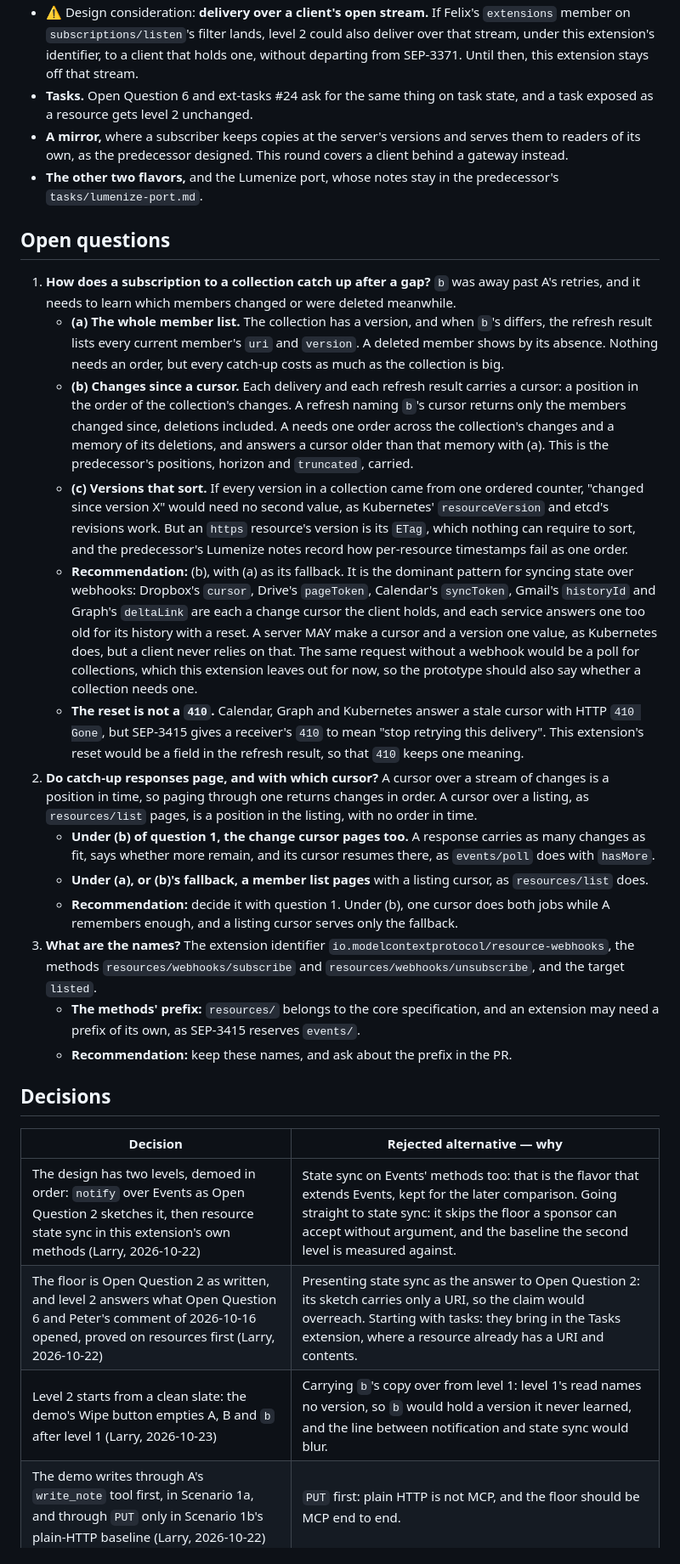
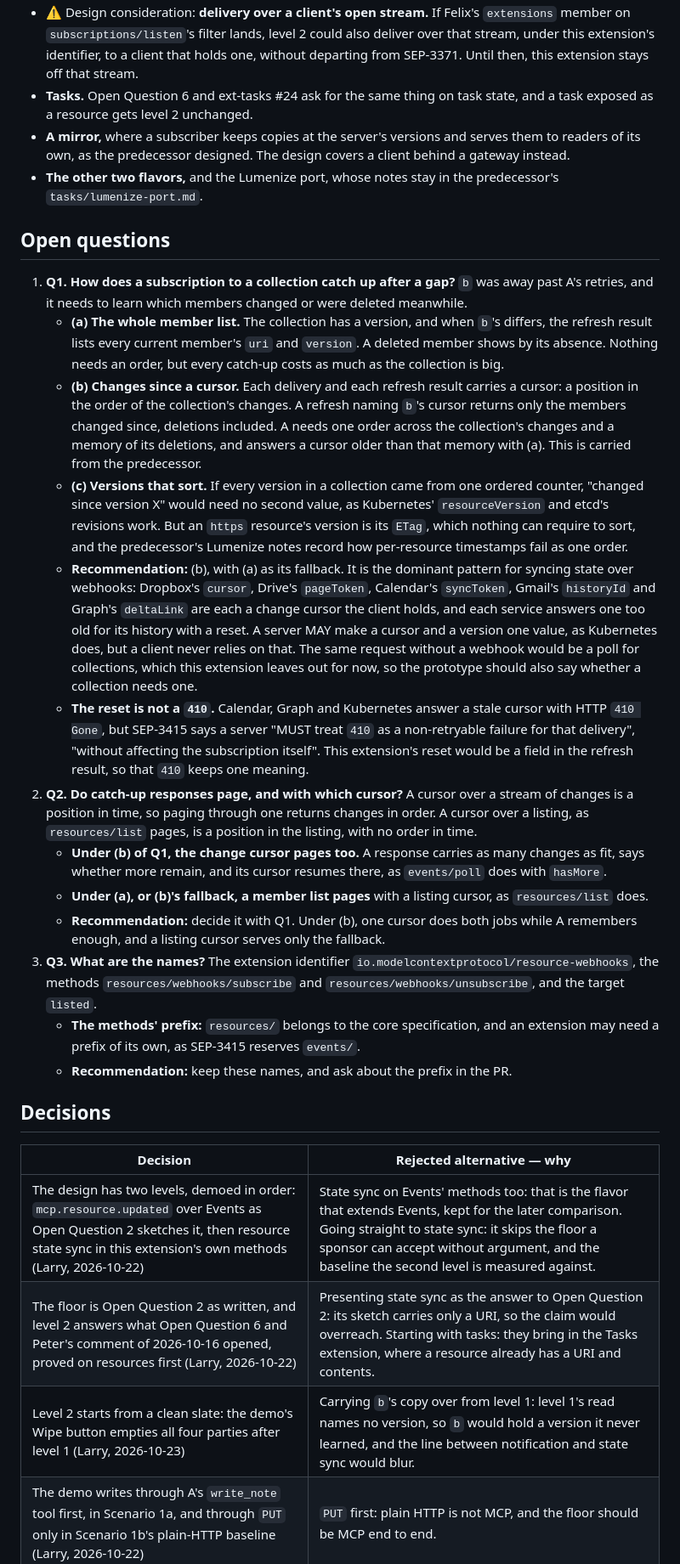
Before and after one commit to lumenize/resource-webhooks-standalone, a Markdown page: tasks/master-plan.md, the part around one of its changes. Shown at 85% size. Drawn GitHub-style.

```diff
--- a/tasks/master-plan.md
+++ b/tasks/master-plan.md
@@ -529,22 +548,22 @@ type ResourceChange = { uri: string } & (
 - ⚠️ Design consideration: **a webhook delivery SEP of its own.** Once a second extension takes SEP-3415's webhook delivery by reference, the delivery rules might be better in a SEP that both build on. The first sign is that SEP-3415 reserves its webhook header and well-known paths for Events, though this extension reuses them with the same meanings. Not proposed now (Larry, 2026-10-21).
 - ⚠️ Design consideration: **delivery over a client's open stream.** If Felix's `extensions` member on `subscriptions/listen`'s filter lands, level 2 could also deliver over that stream, under this extension's identifier, to a client that holds one, without departing from SEP-3371. Until then, this extension stays off that stream.
 - **Tasks.** Open Question 6 and ext-tasks #24 ask for the same thing on task state, and a task exposed as a resource gets level 2 unchanged.
-- **A mirror,** where a subscriber keeps copies at the server's versions and serves them to readers of its own, as the predecessor designed. This round covers a client behind a gateway instead.
+- **A mirror,** where a subscriber keeps copies at the server's versions and serves them to readers of its own, as the predecessor designed. The design covers a client behind a gateway instead.
 - **The other two flavors,** and the Lumenize port, whose notes stay in the predecessor's `tasks/lumenize-port.md`.
 
 ## Open questions
 
-1. **How does a subscription to a collection catch up after a gap?** `b` was away past A's retries, and it needs to learn which members changed or were deleted meanwhile.
+1. **Q1. How does a subscription to a collection catch up after a gap?** `b` was away past A's retries, and it needs to learn which members changed or were deleted meanwhile.
    - **(a) The whole member list.** The collection has a version, and when `b`'s differs, the refresh result lists every current member's `uri` and `version`. A deleted member shows by its absence. Nothing needs an order, but every catch-up costs as much as the collection is big.
-   - **(b) Changes since a cursor.** Each delivery and each refresh result carries a cursor: a position in the order of the collection's changes. A refresh naming `b`'s cursor returns only the members changed since, deletions included. A needs one order across the collection's changes and a memory of its deletions, and answers a cursor older than that memory with (a). This is the predecessor's positions, horizon and `truncated`, carried.
+   - **(b) Changes since a cursor.** Each delivery and each refresh result carries a cursor: a position in the order of the collection's changes. A refresh naming `b`'s cursor returns only the members changed since, deletions included. A needs one order across the collection's changes and a memory of its deletions, and answers a cursor older than that memory with (a). This is carried from the predecessor.
    - **(c) Versions that sort.** If every version in a collection came from one ordered counter, "changed since version X" would need no second value, as Kubernetes' `resourceVersion` and etcd's revisions work. But an `https` resource's version is its `ETag`, which nothing can require to sort, and the predecessor's Lumenize notes record how per-resource timestamps fail as one order.
    - **Recommendation:** (b), with (a) as its fallback. It is the dominant pattern for syncing state over webhooks: Dropbox's `cursor`, Drive's `pageToken`, Calendar's `syncToken`, Gmail's `historyId` and Graph's `deltaLink` are each a change cursor the client holds, and each service answers one too old for its history with a reset. A server MAY make a cursor and a version one value, as Kubernetes does, but a client never relies on that. The same request without a webhook would be a poll for collections, which this extension leaves out for now, so the prototype should also say whether a collection needs one.
-   - **The reset is not a `410`.** Calendar, Graph and Kubernetes answer a stale cursor with HTTP `410 Gone`, but SEP-3415 gives a receiver's `410` to mean "stop retrying this delivery". This extension's reset would be a field in the refresh result, so that `410` keeps one meaning.
-2. **Do catch-up responses page, and with which cursor?** A cursor over a stream of changes is a position in time, so paging through one returns changes in order. A cursor over a listing, as `resources/list` pages, is a position in the listing, with no order in time.
-   - **Under (b) of question 1, the change cursor pages too.** A response carries as many changes as fit, says whether more remain, and its cursor resumes there, as `events/poll` does with `hasMore`.
+   - **The reset is not a `410`.** Calendar, Graph and Kubernetes answer a stale cursor with HTTP `410 Gone`, but SEP-3415 says a server "MUST treat `410` as a non-retryable failure for that delivery", "without affecting the subscription itself". This extension's reset would be a field in the refresh result, so that `410` keeps one meaning.
+2. **Q2. Do catch-up responses page, and with which cursor?** A cursor over a stream of changes is a position in time, so paging through one returns changes in order. A cursor over a listing, as `resources/list` pages, is a position in the listing, with no order in time.
+   - **Under (b) of Q1, the change cursor pages too.** A response carries as many changes as fit, says whether more remain, and its cursor resumes there, as `events/poll` does with `hasMore`.
    - **Under (a), or (b)'s fallback, a member list pages** with a listing cursor, as `resources/list` does.
-   - **Recommendation:** decide it with question 1. Under (b), one cursor does both jobs while A remembers enough, and a listing cursor serves only the fallback.
-3. **What are the names?** The extension identifier `io.modelcontextprotocol/resource-webhooks`, the methods `resources/webhooks/subscribe` and `resources/webhooks/unsubscribe`, and the target `listed`.
+   - **Recommendation:** decide it with Q1. Under (b), one cursor does both jobs while A remembers enough, and a listing cursor serves only the fallback.
+3. **Q3. What are the names?** The extension identifier `io.modelcontextprotocol/resource-webhooks`, the methods `resources/webhooks/subscribe` and `resources/webhooks/unsubscribe`, and the target `listed`.
    - **The methods' prefix:** `resources/` belongs to the core specification, and an extension may need a prefix of its own, as SEP-3415 reserves `events/`.
    - **Recommendation:** keep these names, and ask about the prefix in the PR.
 
@@ -552,7 +571,7 @@ type ResourceChange = { uri: string } & (
 
 | Decision | Rejected alternative — why |
 |---|---|
-| The design has two levels, demoed in order: `notify` over Events as Open Question 2 sketches it, then resource state sync in this extension's own methods (Larry, 2026-10-22) | State sync on Events' methods too: that is the flavor that extends Events, kept for the later comparison. Going straight to state sync: it skips the floor a sponsor can accept without argument, and the baseline the second level is measured against. |
+| The design has two levels, demoed in order: `mcp.resource.updated` over Events as Open Question 2 sketches it, then resource state sync in this extension's own methods (Larry, 2026-10-22) | State sync on Events' methods too: that is the flavor that extends Events, kept for the later comparison. Going straight to state sync: it skips the floor a sponsor can accept without argument, and the baseline the second level is measured against. |
 | The floor is Open Question 2 as written, and level 2 answers what Open Question 6 and Peter's comment of 2026-10-16 opened, proved on resources first (Larry, 2026-10-22) | Presenting state sync as the answer to Open Question 2: its sketch carries only a URI, so the claim would overreach. Starting with tasks: they bring in the Tasks extension, where a resource already has a URI and contents. |
-| Level 2 starts from a clean slate: the demo's Wipe button empties A, B and `b` after level 1 (Larry, 2026-10-23) | Carrying `b`'s copy over from level 1: level 1's read names no version, so `b` would hold a version it never learned, and the line between notification and state sync would blur. |
+| Level 2 starts from a clean slate: the demo's Wipe button empties all four parties after level 1 (Larry, 2026-10-23) | Carrying `b`'s copy over from level 1: level 1's read names no version, so `b` would hold a version it never learned, and the line between notification and state sync would blur. |
 | The demo writes through A's `write_note` tool first, in Scenario 1a, and through `PUT` only in Scenario 1b's plain-HTTP baseline (Larry, 2026-10-22) | `PUT` first: plain HTTP is not MCP, and the floor should be MCP end to end. |
```
Also changed, not shown: other parts of tasks/master-plan.md (+87 -68 lines), demo-script.md (+5 -5 lines), sep-notes.md (+20 -22 lines).
